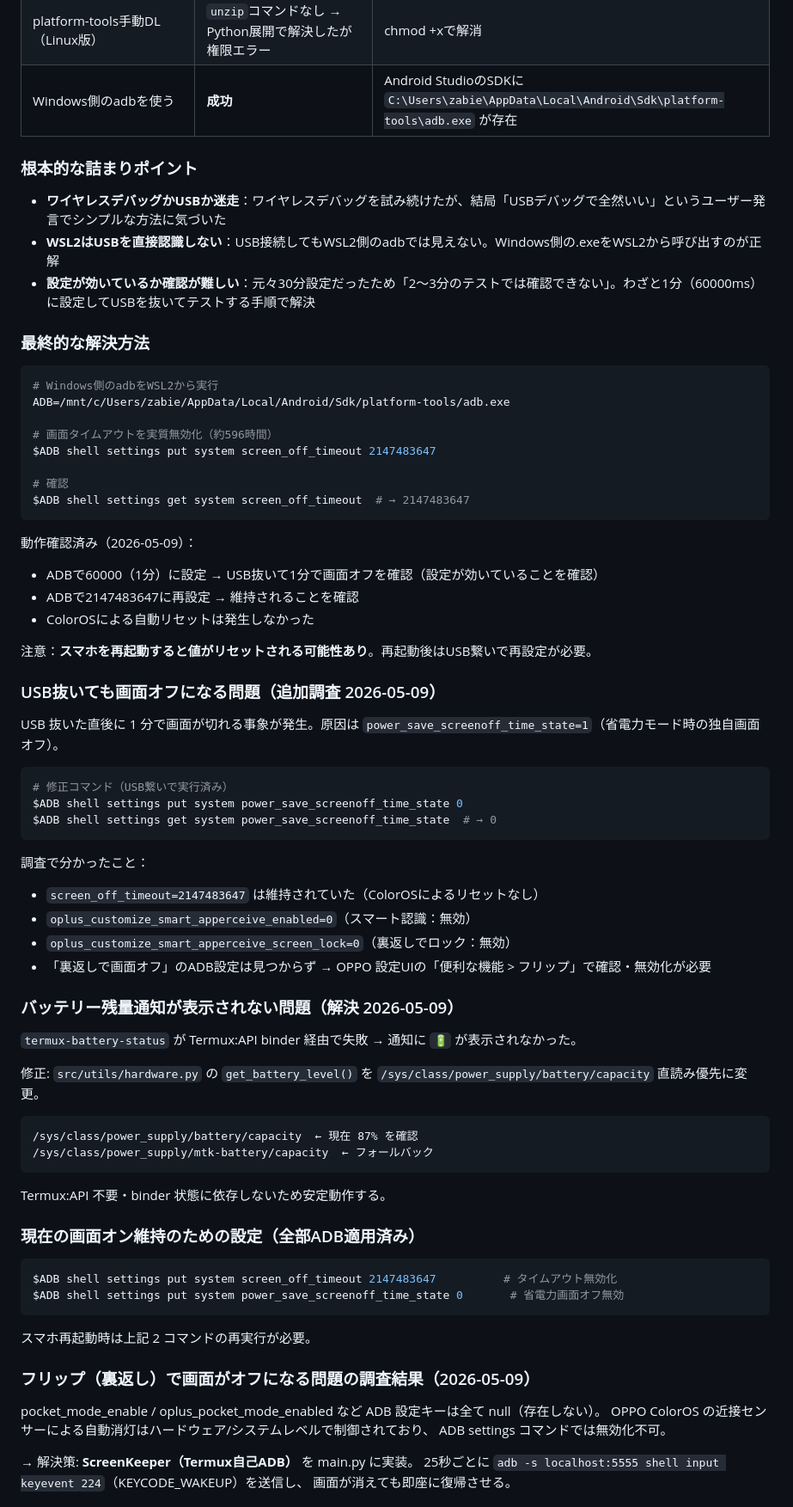
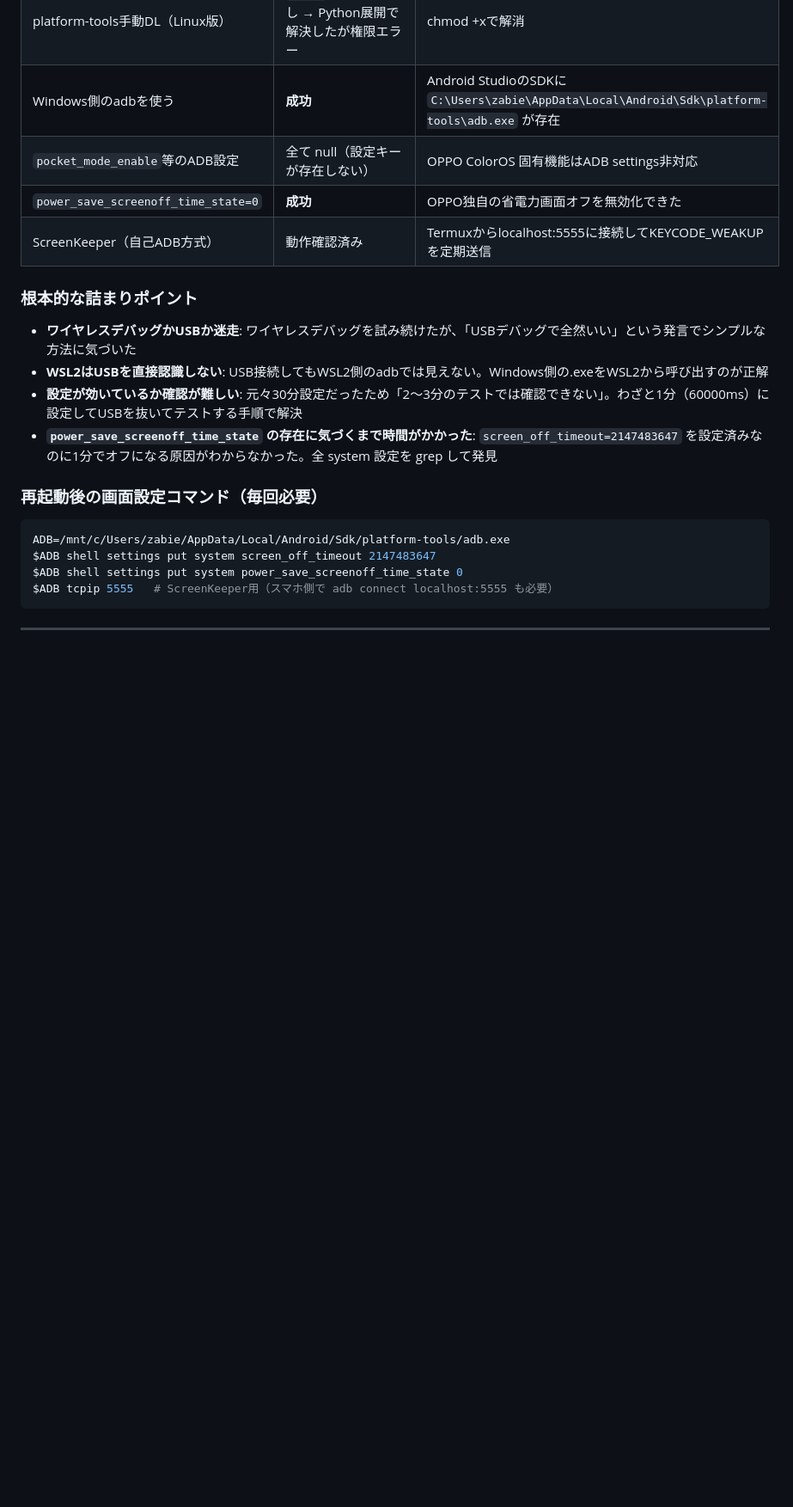
Before and after one commit to zabieru314/chair-logger, a Markdown page: CLAUDE.md, the part around one of its changes. Shown at 86% size. GitHub-like rendering; blank space fills up the shorter version.

Commit message:
docs: CLAUDE.md を2026-05-09セッション全内容で全面更新
バッテリー修正・画面オン問題の全調査結果・ScreenKeeper・
苦戦ポイント詳細（記事執筆用）・再起動手順を包括的に記録

Co-Authored-By: Claude Sonnet 4.6 <noreply@anthropic.com>

````diff
--- a/CLAUDE.md
+++ b/CLAUDE.md
@@ -180,78 +252,25 @@ ColorOSが画面を強制的に消灯するため、センサーが動作しな
 | WSL2から `sudo apt install adb` | sudoパスワード要求でブロック | WSL2はsudoにパスワードが必要 |
 | platform-tools手動DL（Linux版） | `unzip`コマンドなし → Python展開で解決したが権限エラー | chmod +xで解消 |
 | Windows側のadbを使う | **成功** | Android StudioのSDKに `C:\Users\zabie\AppData\Local\Android\Sdk\platform-tools\adb.exe` が存在 |
+| `pocket_mode_enable`等のADB設定 | 全て null（設定キーが存在しない） | OPPO ColorOS 固有機能はADB settings非対応 |
+| `power_save_screenoff_time_state=0` | **成功** | OPPO独自の省電力画面オフを無効化できた |
+| ScreenKeeper（自己ADB方式） | 動作確認済み | Termuxからlocalhost:5555に接続してKEYCODE_WEAKUPを定期送信 |
 
 ### 根本的な詰まりポイント
 
-- **ワイヤレスデバッグかUSBか迷走**：ワイヤレスデバッグを試み続けたが、結局「USBデバッグで全然いい」というユーザー発言でシンプルな方法に気づいた
-- **WSL2はUSBを直接認識しない**：USB接続してもWSL2側のadbでは見えない。Windows側の.exeをWSL2から呼び出すのが正解
-- **設定が効いているか確認が難しい**：元々30分設定だったため「2〜3分のテストでは確認できない」。わざと1分（60000ms）に設定してUSBを抜いてテストする手順で解決
+- **ワイヤレスデバッグかUSBか迷走**: ワイヤレスデバッグを試み続けたが、「USBデバッグで全然いい」という発言でシンプルな方法に気づいた
+- **WSL2はUSBを直接認識しない**: USB接続してもWSL2側のadbでは見えない。Windows側の.exeをWSL2から呼び出すのが正解
+- **設定が効いているか確認が難しい**: 元々30分設定だったため「2〜3分のテストでは確認できない」。わざと1分（60000ms）に設定してUSBを抜いてテストする手順で解決
+- **`power_save_screenoff_time_state` の存在に気づくまで時間がかかった**: `screen_off_timeout=2147483647` を設定済みなのに1分でオフになる原因がわからなかった。全 system 設定を grep して発見
 
-### 最終的な解決方法
+### 再起動後の画面設定コマンド（毎回必要）
 
 ```bash
-# Windows側のadbをWSL2から実行
 ADB=/mnt/c/Users/zabie/AppData/Local/Android/Sdk/platform-tools/adb.exe
-
-# 画面タイムアウトを実質無効化（約596時間）
 $ADB shell settings put system screen_off_timeout 2147483647
-
-# 確認
-$ADB shell settings get system screen_off_timeout  # → 2147483647
+$ADB shell settings put system power_save_screenoff_time_state 0
+$ADB tcpip 5555   # ScreenKeeper用（スマホ側で adb connect localhost:5555 も必要）
 ```
 
-動作確認済み（2026-05-09）：
-- ADBで60000（1分）に設定 → USB抜いて1分で画面オフを確認（設定が効いていることを確認）
-- ADBで2147483647に再設定 → 維持されることを確認
-- ColorOSによる自動リセットは発生しなかった
+---
 
-注意：**スマホを再起動すると値がリセットされる可能性あり**。再起動後はUSB繋いで再設定が必要。
-
-### USB抜いても画面オフになる問題（追加調査 2026-05-09）
-
-USB 抜いた直後に 1 分で画面が切れる事象が発生。原因は `power_save_screenoff_time_state=1`（省電力モード時の独自画面オフ）。
-
-```bash
-# 修正コマンド（USB繋いで実行済み）
-$ADB shell settings put system power_save_screenoff_time_state 0
-$ADB shell settings get system power_save_screenoff_time_state  # → 0
-```
-
-調査で分かったこと：
-- `screen_off_timeout=2147483647` は維持されていた（ColorOSによるリセットなし）
-- `oplus_customize_smart_apperceive_enabled=0`（スマート認識：無効）
-- `oplus_customize_smart_apperceive_screen_lock=0`（裏返しでロック：無効）
-- 「裏返しで画面オフ」のADB設定は見つからず → OPPO 設定UIの「便利な機能 > フリップ」で確認・無効化が必要
-
-### バッテリー残量通知が表示されない問題（解決 2026-05-09）
-
-`termux-battery-status` が Termux:API binder 経由で失敗 → 通知に `🔋` が表示されなかった。
-
-修正: `src/utils/hardware.py` の `get_battery_level()` を `/sys/class/power_supply/battery/capacity` 直読み優先に変更。
-
-```
-/sys/class/power_supply/battery/capacity  ← 現在 87% を確認
-/sys/class/power_supply/mtk-battery/capacity  ← フォールバック
-```
-
-Termux:API 不要・binder 状態に依存しないため安定動作する。
-
-### 現在の画面オン維持のための設定（全部ADB適用済み）
-
-```bash
-$ADB shell settings put system screen_off_timeout 2147483647          # タイムアウト無効化
-$ADB shell settings put system power_save_screenoff_time_state 0       # 省電力画面オフ無効
-```
-
-スマホ再起動時は上記 2 コマンドの再実行が必要。
-
-### フリップ（裏返し）で画面がオフになる問題の調査結果（2026-05-09）
-
-pocket_mode_enable / oplus_pocket_mode_enabled など ADB 設定キーは全て null（存在しない）。
-OPPO ColorOS の近接センサーによる自動消灯はハードウェア/システムレベルで制御されており、
-ADB settings コマンドでは無効化不可。
-
-→ 解決策: **ScreenKeeper（Termux自己ADB）** を main.py に実装。
-  25秒ごとに `adb -s localhost:5555 shell input keyevent 224`（KEYCODE_WAKEUP）を送信し、
-  画面が消えても即座に復帰させる。
-
````
Also changed, not shown: other parts of CLAUDE.md (+84 -44 lines).
